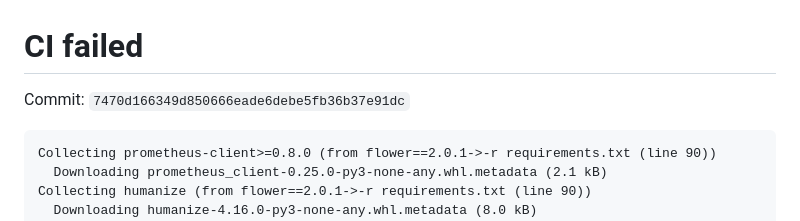
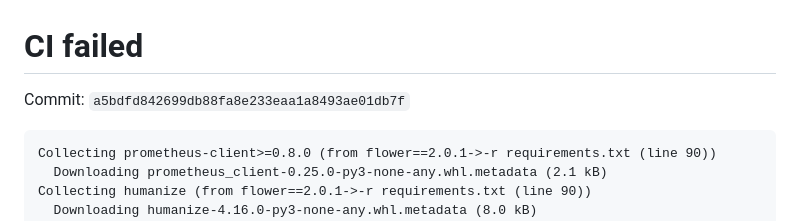
Before and after one commit to hsdarestani/leadex, a Markdown page: CI_STATUS.md, the part around one of its changes. GitHub-like rendering.

````diff
--- a/CI_STATUS.md
+++ b/CI_STATUS.md
@@ -1,6 +1,6 @@
 # CI failed
 
-Commit: `7470d166349d850666eade6debe5fb36b37e91dc`
+Commit: `a5bdfd842699db88fa8e233eaa1a8493ae01db7f`
 
 ```text
 Collecting prometheus-client>=0.8.0 (from flower==2.0.1->-r requirements.txt (line 90))
````
Also changed, not shown: other parts of CI_STATUS.md (+16 -16 lines).
